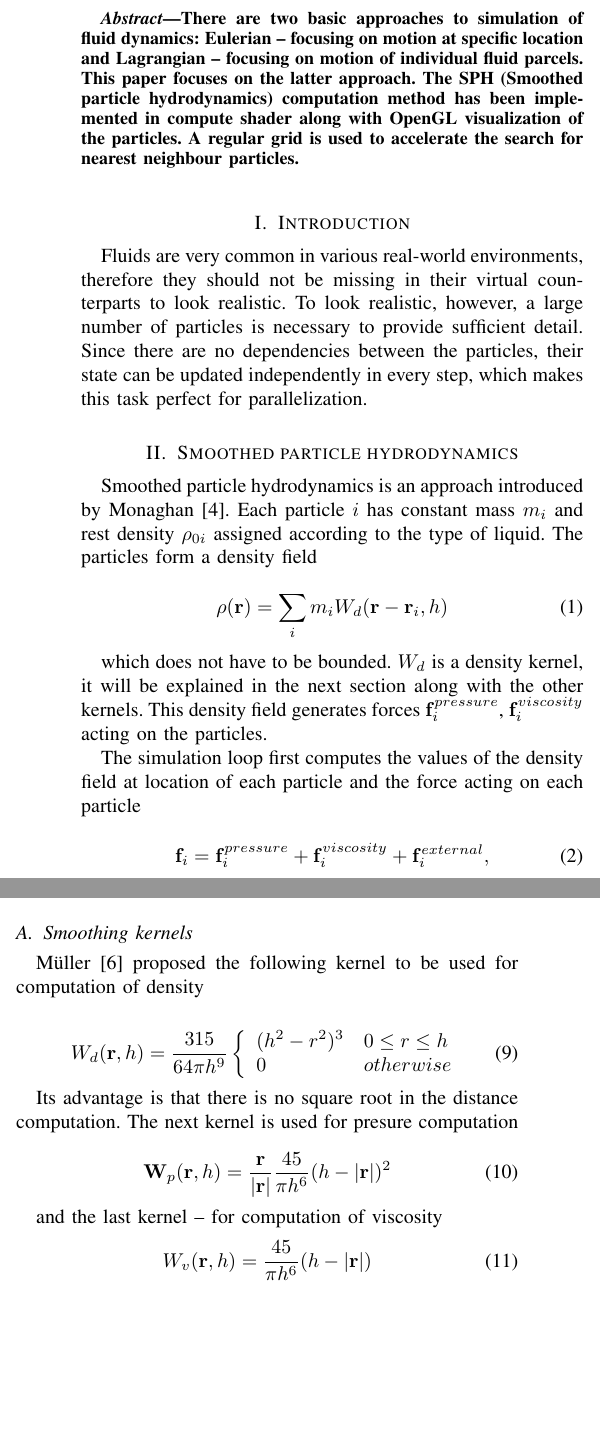
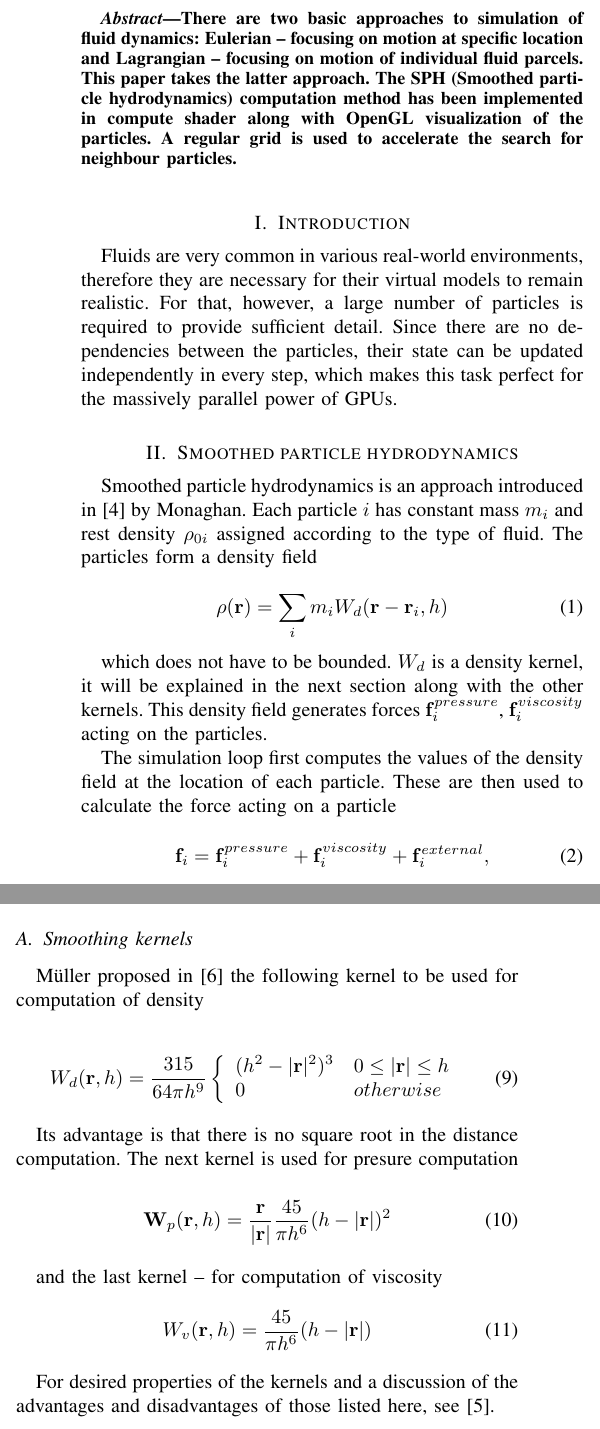
Before and after one commit to kobli/GPU-fluid_simulation, a LaTeX paper (report/report/B4M39GPUReportTemplate.tex): two parts of the columns of page 1 of 4, joined at a grey line, cut so that both start at the same text, the shorter picture padded with empty space. Compiled offline with pdfLaTeX.

Commit message:
polish report

```diff
--- a/report/report/B4M39GPUReportTemplate.tex
+++ b/report/report/B4M39GPUReportTemplate.tex
@@ -340,7 +340,7 @@
 
 
 \begin{abstract}
-	There are two basic approaches to simulation of fluid dynamics: Eulerian -- focusing on motion at specific location and Lagrangian -- focusing on motion of individual fluid parcels. This paper focuses on the latter approach. The SPH (Smoothed particle hydrodynamics) computation method has been implemented in compute shader along with OpenGL visualization of the particles. A regular grid is used to accelerate the search for nearest neighbour particles.
+	There are two basic approaches to simulation of fluid dynamics: Eulerian -- focusing on motion at specific location and Lagrangian -- focusing on motion of individual fluid parcels. This paper takes the latter approach. The SPH (Smoothed particle hydrodynamics) computation method has been implemented in compute shader along with OpenGL visualization of the particles. A regular grid is used to accelerate the search for neighbour particles.
 
 \end{abstract}
 % IEEEtran.cls defaults to using nonbold math in the Abstract.
@@ -372,11 +372,11 @@
 
 \section{Introduction}
 % no \IEEEPARstart
-Fluids are very common in various real-world environments, therefore they should not be missing in their virtual counterparts to look realistic. To look realistic, however, a large number of particles is necessary to provide sufficient detail. Since there are no dependencies between the particles, their state can be updated independently in every step, which makes this task perfect for parallelization.
+Fluids are very common in various real-world environments, therefore they are necessary for their virtual models to remain realistic. For that, however, a large number of particles is required to provide sufficient detail. Since there are no dependencies between the particles, their state can be updated independently in every step, which makes this task perfect for the massively parallel power of GPUs.
 
 \section{Smoothed particle hydrodynamics}
-Smoothed particle hydrodynamics is an approach introduced by Monaghan \cite{Articles:Monaghan}.
-Each particle $i$ has constant mass $m_{i}$ and rest density $\rho_{0i}$ assigned according to the type of liquid. The particles form a density field
+Smoothed particle hydrodynamics is an approach introduced in \cite{Articles:Monaghan} by Monaghan.
+Each particle $i$ has constant mass $m_{i}$ and rest density $\rho_{0i}$ assigned according to the type of fluid. The particles form a density field
 
 \begin{equation}
 	\rho(\mathbf{r}) = \sum_{i} m_{i}W_d(\mathbf{r}-\mathbf{r}_i, h)
@@ -384,7 +384,7 @@ Each particle $i$ has constant mass $m_{i}$ and rest density $\rho_{0i}$ assigne
 
 which does not have to be bounded. $W_d$ is a density kernel, it will be explained in the next section along with the other kernels. This density field generates forces $\mathbf{f}_{i}^{pressure}$, $\mathbf{f}_{i}^{viscosity}$ acting on the particles.
 
-The simulation loop first computes the values of the density field at location of each particle and the force acting on each particle
+The simulation loop first computes the values of the density field at the location of each particle. These are then used to calculate the force acting on a particle
 
 \begin{equation}
 	\mathbf{f}_i = \mathbf{f}_{i}^{pressure} + \mathbf{f}_{i}^{viscosity} + \mathbf{f}_{i}^{external},
@@ -418,22 +418,22 @@ $s$ being the simulation step. The last step is to update the velocity from the
 	\mathbf{v}_i = \mathbf{v}_i + s\mathbf{a}_i,
 \end{equation}
 
-$\mathbf{a}_i$ is acceleration of the particle computed as
+$\mathbf{a}_i$ is acceleration of the particle obtained as
 
 \begin{equation}
 	\mathbf{a}_i = \frac{\mathbf{f}_{i}}{\rho(\mathbf{r}_{i})}.
 \end{equation}
 
-Morris \cite{Articles:Morris} proposed to add a surface tension force, which should help to maintain sharp interfaces between fluids. For an overview of SPH with broader context, such as different neighbour search methods or integration methods, see \ref{Articles:Ertekin}.
+Morris proposed in \cite{Articles:Morris} to add a surface tension force, which should help to maintain sharp interfaces between fluids of different rest densities. For an overview of SPH with broader context, such as different neighbour search methods or integration methods, see \cite{Articles:Ertekin}.
 
 \subsection{Smoothing kernels}
-Müller \cite{Articles:Muller} proposed the following kernel to be used for computation of density
+Müller proposed in \cite{Articles:Muller} the following kernel to be used for computation of density
 
 \begin{equation}
 	W_d(\mathbf{r},h) = \frac{315}{64\pi h^9}
 	\left\{
 		\begin{array}{ll}
-			(h^2-r^2)^3 	& 0\leq r \leq h\\
+			(h^2-|\mathbf{r}|^2)^3 	& 0\leq |\mathbf{r}| \leq h\\
 			0 						& otherwise
 		\end{array}
 		\right.
@@ -450,8 +450,10 @@ and the last kernel -- for computation of viscosity
 	W_v(\mathbf{r},h) = \frac{45}{\pi h^6} (h-|\mathbf{r}|)
 \end{equation}
 
-\section{Nearest neighbour search}
-The complexity of the SPH algorithm as described above is $O(n^2)$. But a particle is going to be affected only be those particles that are very close to it. Therefore it is possible to reduce computation when computing the density and forces by including only the particles which are near enough. These can be found faster by building an auxilliary data structure before each update step of the particles.
+For desired properties of the kernels and a discussion of the advantages and disadvantages of those listed here, see \cite{Articles:Morris}.
+
+\section{Neighbour search}
+The time complexity of the SPH algorithm as described above is $O(n^2)$. But a particle is going to be affected only by those particles that are very close to it. Therefore it is possible to save time when computing the density and forces by including only the particles which are near enough. These can be found faster by building an auxilliary data structure before each update step of the particles.
 
 First all the particles are wrapped in a bounding cube, which is partitioned into cells by a uniform square grid. Then a list of particles for each cell is created. The following two methods described by Green \cite{Articles:Green} can be used on a GPU. This paper uses the second one.
 
```
Also changed, not shown: report/report/B4M39GPUReportTemplate.tex (25 more changed lines).
